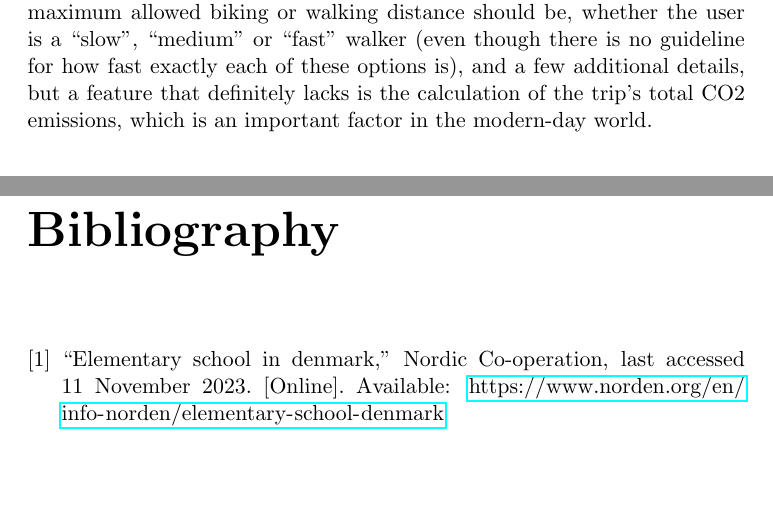
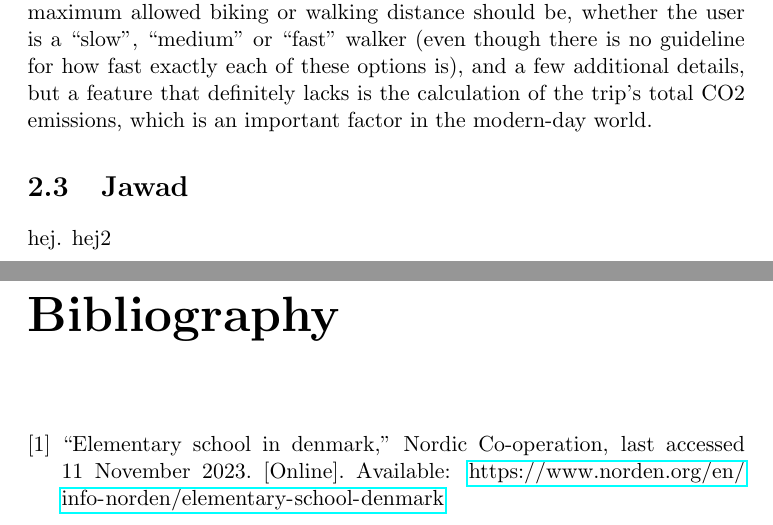
Before and after one commit to audio-engineer/aau-p1-article, a LaTeX document (src/main.tex, which reads src/whyj.tex): two parts of pages 9 and 10 of 10, joined at a grey line, cut so that both start at the same text, the shorter picture padded with empty space. Compiled offline with pdfLaTeX.

Commit message:
add whyj.tex

```diff
--- /dev/null
+++ b/src/whyj.tex
@@ -0,0 +1,3 @@
+\section{Jawad}
+hej.
+hej2
```
Also changed, not shown: src/main.tex (+1 -0 lines).
